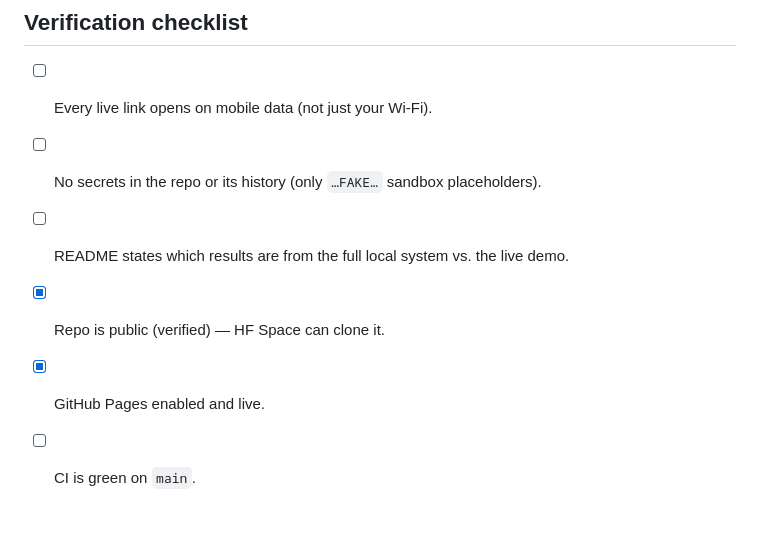
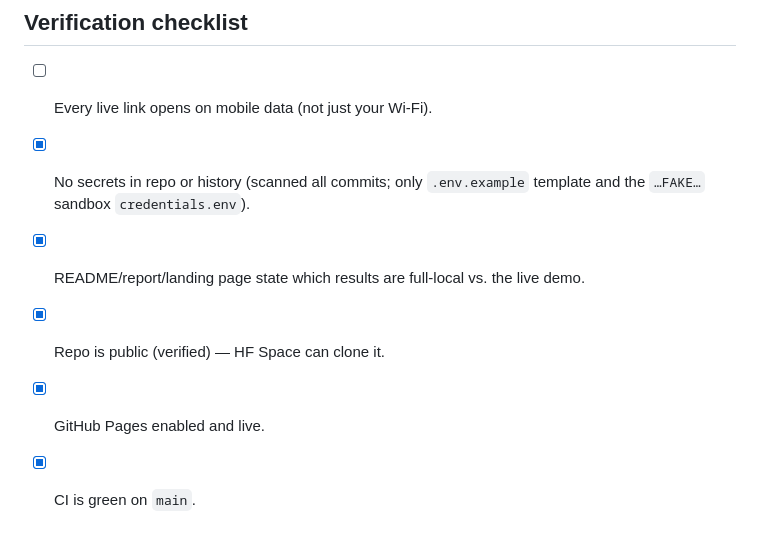
Before and after one commit to shivamkr0408/AgentShield, a Markdown page: docs/SUBMISSION.md, the part around the change. GitHub-like rendering.

Commit message:
Step 14: secret-scan history (clean), tick verification checklist

```diff
--- a/docs/SUBMISSION.md
+++ b/docs/SUBMISSION.md
@@ -51,8 +51,8 @@ Everything needed for submission, in one place.
 ## Verification checklist
 
 - [ ] Every live link opens on mobile data (not just your Wi-Fi).
-- [ ] No secrets in the repo or its history (only `…FAKE…` sandbox placeholders).
-- [ ] README states which results are from the full local system vs. the live demo.
+- [x] No secrets in repo or history (scanned all commits; only `.env.example` template and the `…FAKE…` sandbox `credentials.env`).
+- [x] README/report/landing page state which results are full-local vs. the live demo.
 - [x] Repo is public (verified) — HF Space can clone it.
 - [x] GitHub Pages enabled and live.
-- [ ] CI is green on `main`.
+- [x] CI is green on `main`.
```
